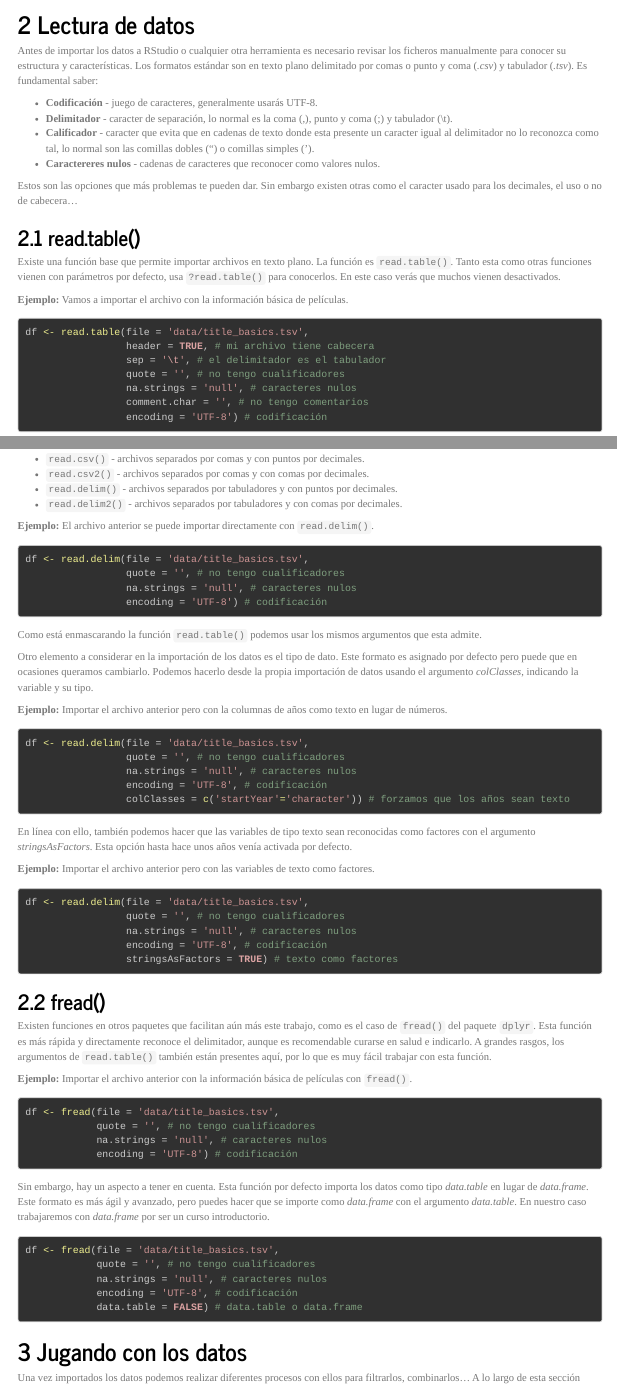
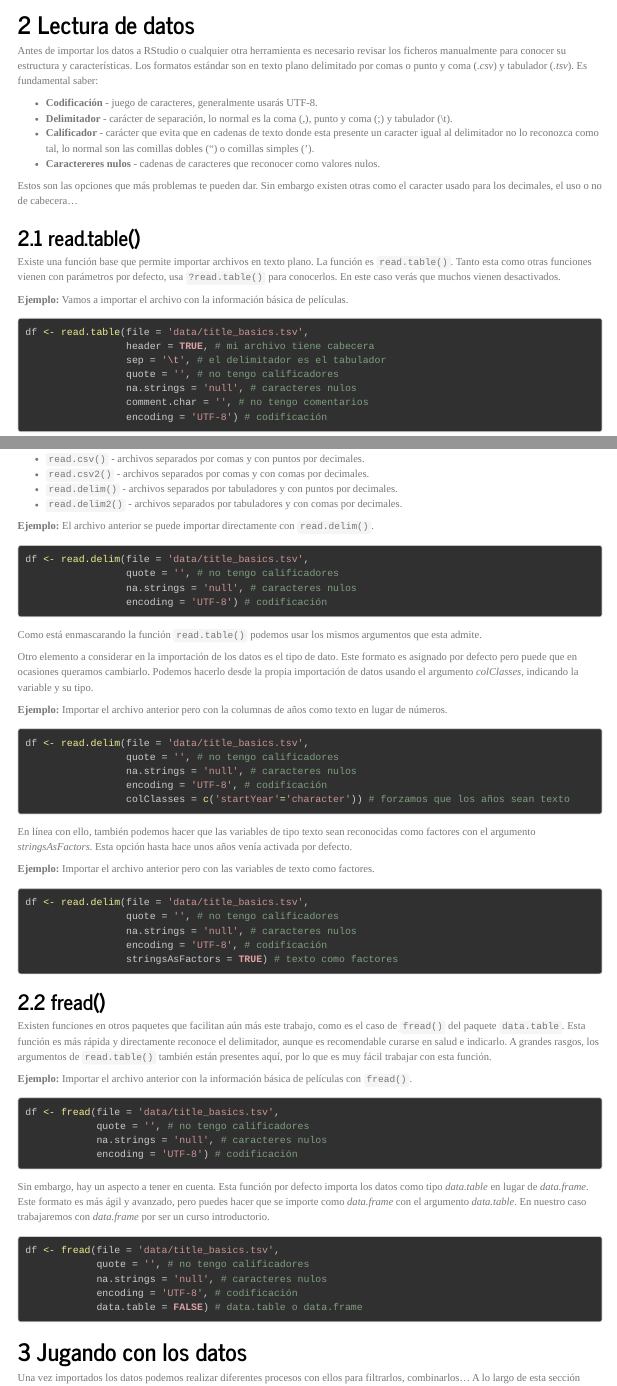
Before and after one commit to Wences91/intro_ciencia_datos, an R Markdown document (notebook.Rmd): the page in a window 1100 px wide, from 1000 px down, and a second part further down, joined at a grey line. The pictures show the output file notebook.html that the author committed with the source, opened offline; menus at the side of the page are left out; long lines of code are wrapped.

Commit message:
Add files via upload

````diff
--- a/notebook.Rmd
+++ b/notebook.Rmd
@@ -98,8 +98,8 @@ En concreto vamos a usar tres datasets:
 Antes de importar los datos a RStudio o cualquier otra herramienta es necesario revisar los ficheros manualmente para conocer su estructura y características. Los formatos estándar son en texto plano delimitado por comas o punto y coma (*.csv*) y tabulador (*.tsv*). Es fundamental saber:
 
 -   **Codificación** - juego de caracteres, generalmente usarás UTF-8.
--   **Delimitador** - caracter de separación, lo normal es la coma (,), punto y coma (;) y tabulador (\\t).
--   **Calificador** - caracter que evita que en cadenas de texto donde esta presente un caracter igual al delimitador no lo reconozca como tal, lo normal son las comillas dobles (") o comillas simples (').
+-   **Delimitador** - carácter de separación, lo normal es la coma (,), punto y coma (;) y tabulador (\\t).
+-   **Calificador** - carácter que evita que en cadenas de texto donde esta presente un caracter igual al delimitador no lo reconozca como tal, lo normal son las comillas dobles (") o comillas simples (').
 -   **Caractereres nulos** - cadenas de caracteres que reconocer como valores nulos.
 
 Estos son las opciones que más problemas te pueden dar. Sin embargo existen otras como el caracter usado para los decimales, el uso o no de cabecera...
@@ -114,7 +114,7 @@ Existe una función base que permite importar archivos en texto plano. La funci
 df <- read.table(file = 'data/title_basics.tsv',
                  header = TRUE, # mi archivo tiene cabecera
                  sep = '\t', # el delimitador es el tabulador
-                 quote = '', # no tengo cualificadores
+                 quote = '', # no tengo calificadores
                  na.strings = 'null', # caracteres nulos
                  comment.char = '', # no tengo comentarios
                  encoding = 'UTF-8') # codificación
@@ -138,7 +138,7 @@ Existen diferente variantes de `read.table()` que tomando está como base incluy
 
 ```{r lectura_readdelim}
 df <- read.delim(file = 'data/title_basics.tsv',
-                 quote = '', # no tengo cualificadores
+                 quote = '', # no tengo calificadores
                  na.strings = 'null', # caracteres nulos
                  encoding = 'UTF-8') # codificación
 ```
@@ -151,7 +151,7 @@ Otro elemento a considerar en la importación de los datos es el tipo de dato. E
 
 ```{r lectura_readdelim_character}
 df <- read.delim(file = 'data/title_basics.tsv',
-                 quote = '', # no tengo cualificadores
+                 quote = '', # no tengo calificadores
                  na.strings = 'null', # caracteres nulos
                  encoding = 'UTF-8', # codificación
                  colClasses = c('startYear'='character')) # forzamos que los años sean texto
@@ -163,7 +163,7 @@ En línea con ello, también podemos hacer que las variables de tipo texto sean
 
 ```{r lectura_readdelim_factor}
 df <- read.delim(file = 'data/title_basics.tsv',
-                 quote = '', # no tengo cualificadores
+                 quote = '', # no tengo calificadores
                  na.strings = 'null', # caracteres nulos
                  encoding = 'UTF-8', # codificación
                  stringsAsFactors = TRUE) # texto como factores
@@ -171,13 +171,13 @@ df <- read.delim(file = 'data/title_basics.tsv',
 
 ## fread()
 
-Existen funciones en otros paquetes que facilitan aún más este trabajo, como es el caso de `fread()` del paquete `dplyr`. Esta función es más rápida y directamente reconoce el delimitador, aunque es recomendable curarse en salud e indicarlo. A grandes rasgos, los argumentos de `read.table()` también están presentes aquí, por lo que es muy fácil trabajar con esta función.
+Existen funciones en otros paquetes que facilitan aún más este trabajo, como es el caso de `fread()` del paquete `data.table`. Esta función es más rápida y directamente reconoce el delimitador, aunque es recomendable curarse en salud e indicarlo. A grandes rasgos, los argumentos de `read.table()` también están presentes aquí, por lo que es muy fácil trabajar con esta función.
 
 **Ejemplo:** Importar el archivo anterior con la información básica de películas con `fread()`.
 
 ```{r lectura_fread}
 df <- fread(file = 'data/title_basics.tsv',
-            quote = '', # no tengo cualificadores
+            quote = '', # no tengo calificadores
             na.strings = 'null', # caracteres nulos
             encoding = 'UTF-8') # codificación
 ```
@@ -186,7 +186,7 @@ Sin embargo, hay un aspecto a tener en cuenta. Esta función por defecto importa
 
 ```{r lectura_fread_dataframe}
 df <- fread(file = 'data/title_basics.tsv',
-            quote = '', # no tengo cualificadores
+            quote = '', # no tengo calificadores
             na.strings = 'null', # caracteres nulos
             encoding = 'UTF-8', # codificación
             data.table = FALSE) # data.table o data.frame
````
Also changed, not shown: notebook.html, notebook.Rmd (8 more changed lines), 1 other file.
